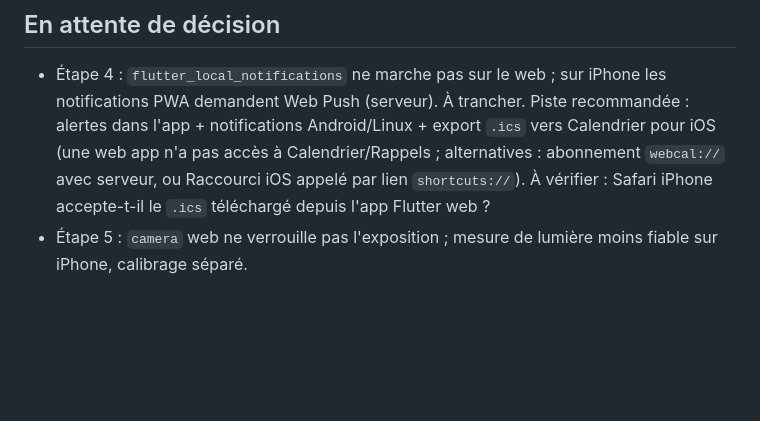
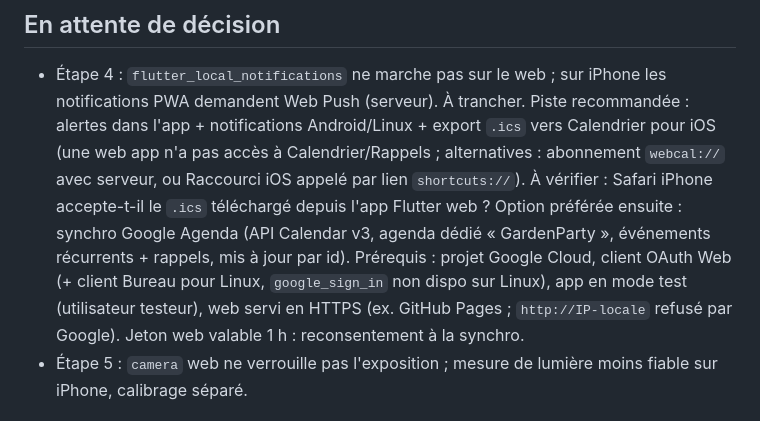
Before and after one commit to binckje/GardenParty, a Markdown page: docs/ETAT.md, the part around the change. Drawn GitHub-style; blank space fills up the shorter version.

Commit message:
Note Google Calendar sync option for step 4
Co-Authored-By: Claude Opus 5.5 <noreply@anthropic.com>
Claude-Session: https://claude.ai/code/session_01E7CVf9DezrMekcz8n8JrwJ

```diff
--- a/docs/ETAT.md
+++ b/docs/ETAT.md
@@ -13,6 +13,7 @@ Branche de travail : `claude/new-session-7hha19`.
 
 ## En attente de décision
 - Étape 4 : `flutter_local_notifications` ne marche pas sur le web ; sur iPhone les notifications PWA demandent Web Push (serveur). À trancher. Piste recommandée : alertes dans l'app + notifications Android/Linux + export `.ics` vers Calendrier pour iOS (une web app n'a pas accès à Calendrier/Rappels ; alternatives : abonnement `webcal://` avec serveur, ou Raccourci iOS appelé par lien `shortcuts://`). À vérifier : Safari iPhone accepte-t-il le `.ics` téléchargé depuis l'app Flutter web ?
+  Option préférée ensuite : synchro Google Agenda (API Calendar v3, agenda dédié « GardenParty », événements récurrents + rappels, mis à jour par id). Prérequis : projet Google Cloud, client OAuth Web (+ client Bureau pour Linux, `google_sign_in` non dispo sur Linux), app en mode test (utilisateur testeur), web servi en HTTPS (ex. GitHub Pages ; `http://IP-locale` refusé par Google). Jeton web valable 1 h : reconsentement à la synchro.
 - Étape 5 : `camera` web ne verrouille pas l'exposition ; mesure de lumière moins fiable sur iPhone, calibrage séparé.
 
 ## Points d'attention
```
